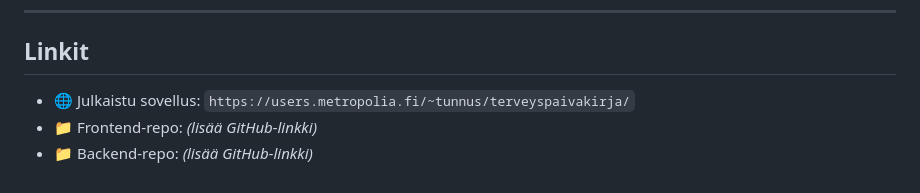
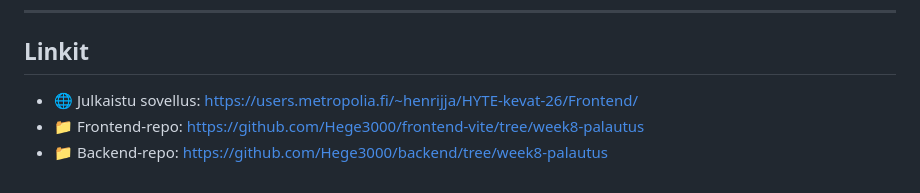
Before and after one commit to Hege3000/frontend-vite, a Markdown page: README.md, the part around the change. Rendered like a GitHub page.

```diff
--- a/README.md
+++ b/README.md
@@ -183,6 +183,6 @@ Opiskelija on tarkistanut, ymmärtää ja osaa selittää kaiken koodissa olevan
 
 ## Linkit
 
-- 🌐 Julkaistu sovellus: `https://users.metropolia.fi/~tunnus/terveyspaivakirja/`
-- 📁 Frontend-repo: *(lisää GitHub-linkki)*
-- 📁 Backend-repo: *(lisää GitHub-linkki)*
+- 🌐 Julkaistu sovellus: https://users.metropolia.fi/~henrijja/HYTE-kevat-26/Frontend/
+- 📁 Frontend-repo: https://github.com/Hege3000/frontend-vite/tree/week8-palautus
+- 📁 Backend-repo: https://github.com/Hege3000/backend/tree/week8-palautus
```
